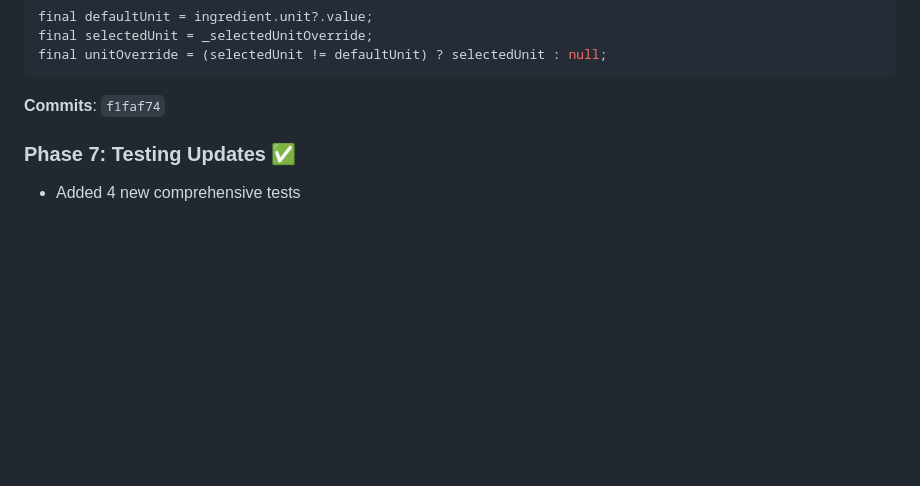
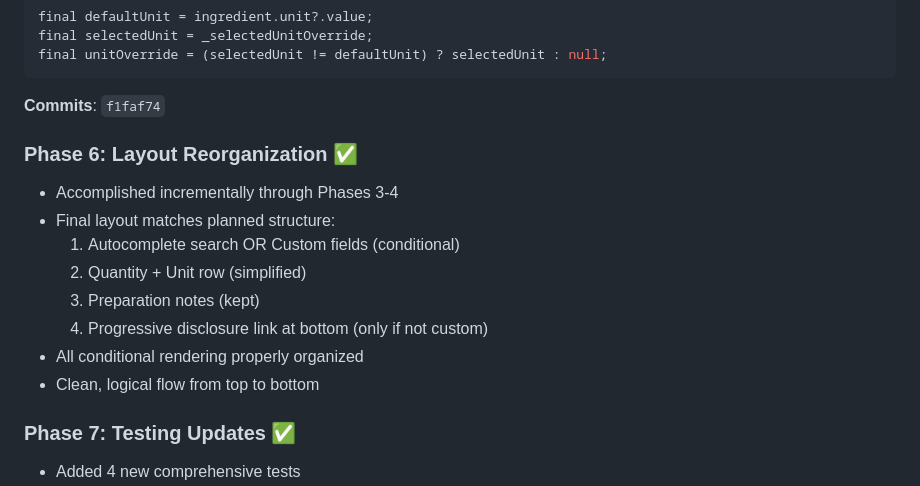
Before and after one commit to alemdisso/gastrobrain, a Markdown page: docs/issue-122-completion-summary.md, the part around the change. Drawn GitHub-style; blank space fills up the shorter version.

Commit message:
docs: clarify Phase 6 completion in summary (#122)
Update completion summary to confirm Phase 6 (Layout Reorganization)
was accomplished incrementally through Phases 3-4.

Final layout structure:
1. Autocomplete search OR Custom fields (conditional)
2. Quantity + Unit row (simplified)
3. Preparation notes (kept)
4. Progressive disclosure link at bottom (confirmed placement)

All 8 phases now documented as complete.

🤖 Generated with [Claude Code](https://claude.com/claude-code)

Co-Authored-By: Claude <noreply@anthropic.com>

````diff
--- a/docs/issue-122-completion-summary.md
+++ b/docs/issue-122-completion-summary.md
@@ -66,6 +66,16 @@ final unitOverride = (selectedUnit != defaultUnit) ? selectedUnit : null;
 ```
 
 **Commits**: `f1faf74`
+
+### Phase 6: Layout Reorganization ✅
+- Accomplished incrementally through Phases 3-4
+- Final layout matches planned structure:
+  1. Autocomplete search OR Custom fields (conditional)
+  2. Quantity + Unit row (simplified)
+  3. Preparation notes (kept)
+  4. Progressive disclosure link at bottom (only if not custom)
+- All conditional rendering properly organized
+- Clean, logical flow from top to bottom
 
 ### Phase 7: Testing Updates ✅
 - Added 4 new comprehensive tests
````
